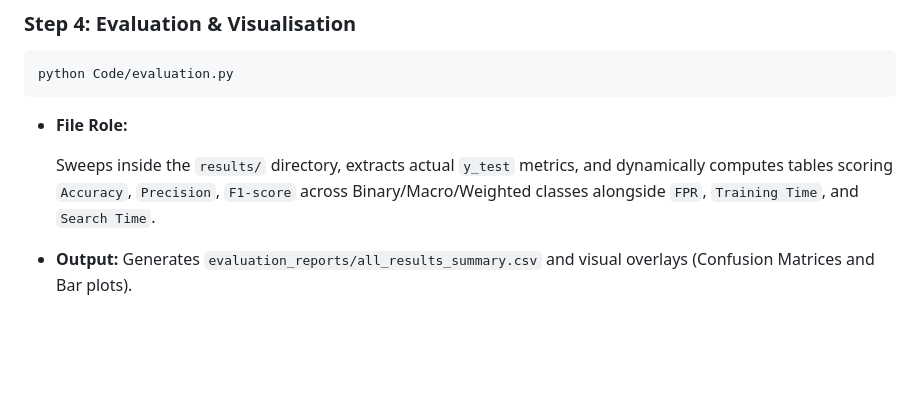
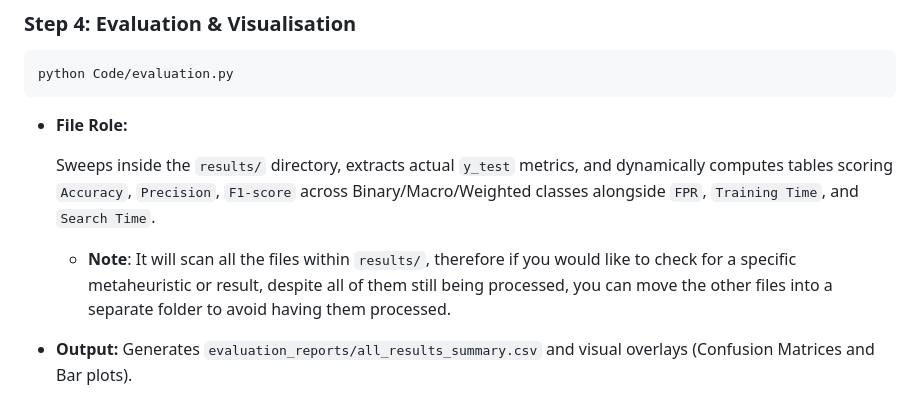
Before and after one commit to AIM-Coursework/Project_NULL, a Markdown page: README.md, the part around the change. GitHub-like rendering; blank space fills up the shorter version.

```diff
--- a/README.md
+++ b/README.md
@@ -98,4 +98,6 @@ python Code/evaluation.py
 * **File Role:**
 
     Sweeps inside the `results/` directory, extracts actual `y_test` metrics, and dynamically computes tables scoring `Accuracy`, `Precision`, `F1-score` across Binary/Macro/Weighted classes alongside `FPR`, `Training Time`, and `Search Time`.
+
+    * **Note**: It will scan all the files within `results/`, therefore if you would like to check for a specific metaheuristic or result, despite all of them still being processed, you can move the other files into a separate folder to avoid having them processed.
 * **Output:** Generates `evaluation_reports/all_results_summary.csv` and visual overlays (Confusion Matrices and Bar plots).
```
